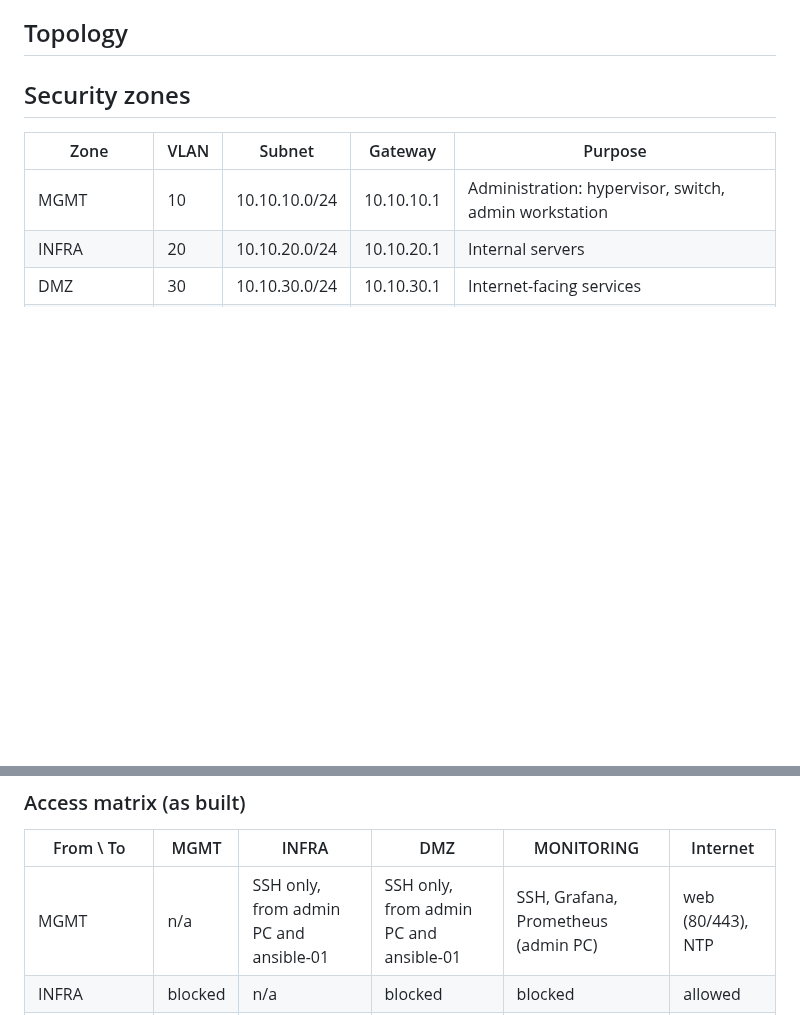
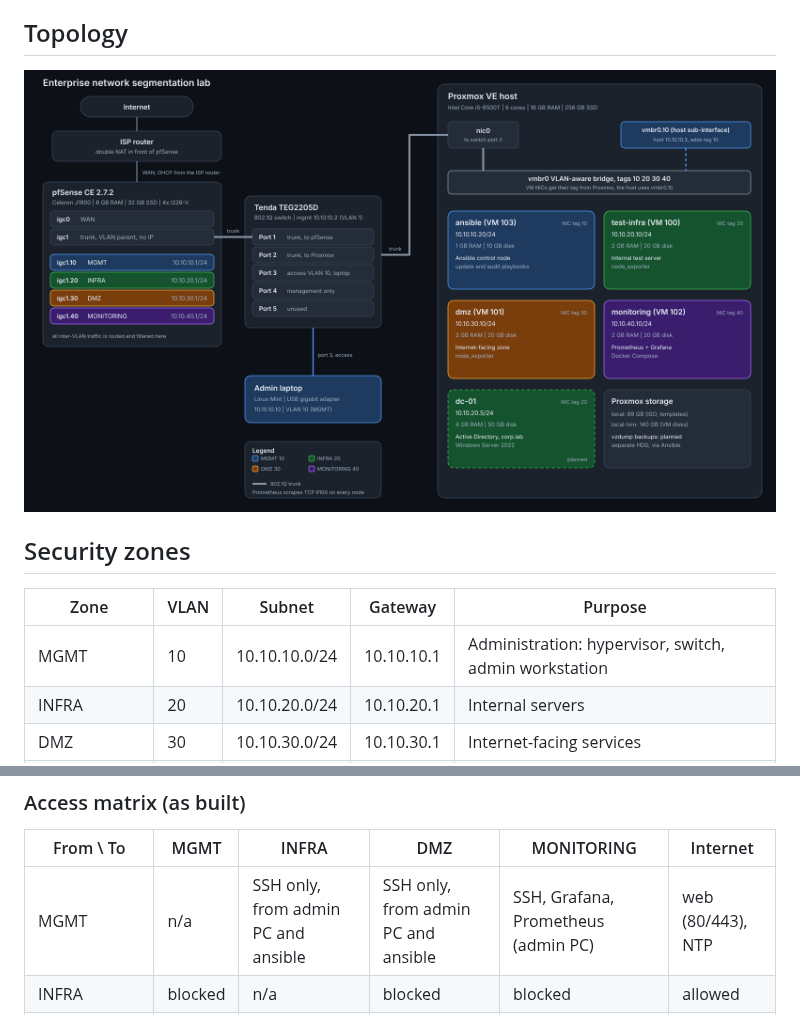
Before and after one commit to janeke91/enterpise-network-build, a Markdown page: README.md, 2 parts joined by grey strips. Rendered like a GitHub page; pictures changed too: diagrams/topology.png (added); blank space fills up the shorter version.

Commit message:
Add topology diagram with VLAN sub-interface and VM details

```diff
--- a/README.md
+++ b/README.md
@@ -11,6 +11,7 @@ A small-office network built on real hardware: a pfSense firewall, a VLAN-capabl
 
 ## Topology
 
+![Network topology: pfSense, Tenda switch, Proxmox with VLAN-aware bridge and VMs](diagrams/topology.png)
 
 ## Security zones
 
@@ -33,7 +34,7 @@ A small-office network built on real hardware: a pfSense firewall, a VLAN-capabl
 
 | From \ To | MGMT | INFRA | DMZ | MONITORING | Internet |
 |---|---|---|---|---|---|
-| MGMT | n/a | SSH only, from admin PC and ansible-01 | SSH only, from admin PC and ansible-01 | SSH, Grafana, Prometheus (admin PC) | web (80/443), NTP |
+| MGMT | n/a | SSH only, from admin PC and ansible | SSH only, from admin PC and ansible | SSH, Grafana, Prometheus (admin PC) | web (80/443), NTP |
 | INFRA | blocked | n/a | blocked | blocked | allowed |
 | DMZ | blocked | blocked | n/a | blocked | web (80/443), NTP |
 | MONITORING | blocked | 9100 only | 9100 only | n/a | web (80/443), NTP |
```
Also changed, not shown: 1 other file.
